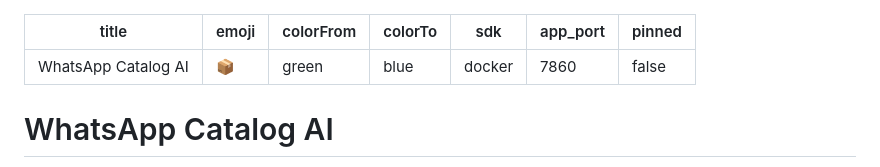
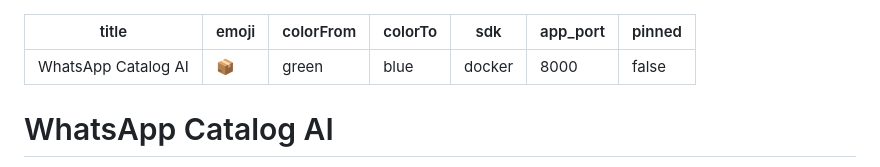
Before and after one commit to subki72/whatsapp-catalog-ai, a Markdown page: README.md, the part around the change. Rendered like a GitHub page.

Commit message:
Fix app_port to match Uvicorn default 8000

```diff
--- a/README.md
+++ b/README.md
@@ -4,7 +4,7 @@ emoji: 📦
 colorFrom: green
 colorTo: blue
 sdk: docker
-app_port: 7860
+app_port: 8000
 pinned: false
 ---
 
```
